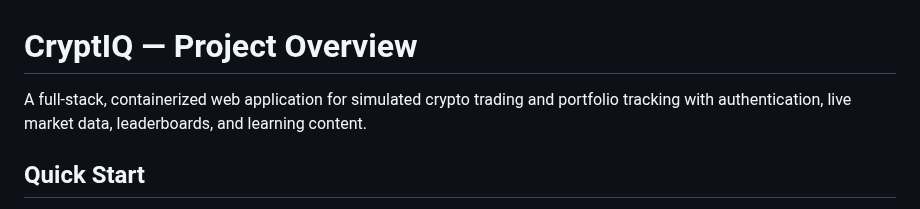
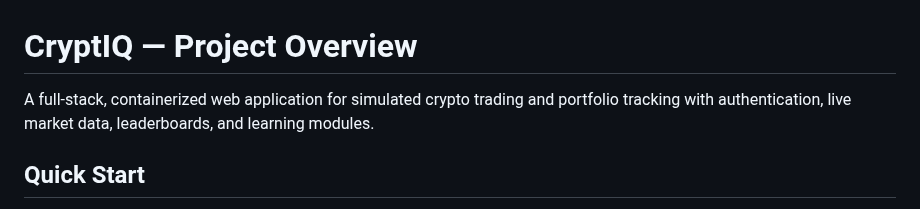
Before and after one commit to sauranshbhardwaj/cryptiq, a Markdown page: PROJECT_OVERVIEW.md, the part around the change. Drawn GitHub-style.

Commit message:
reworked locally and republished

```diff
--- a/PROJECT_OVERVIEW.md
+++ b/PROJECT_OVERVIEW.md
@@ -1,6 +1,6 @@
 # CryptIQ — Project Overview
 
-A full‑stack, containerized web application for simulated crypto trading and portfolio tracking with authentication, live market data, leaderboards, and learning content.
+A full‑stack, containerized web application for simulated crypto trading and portfolio tracking with authentication, live market data, leaderboards, and learning modules.
 
 ## Quick Start
 
```
